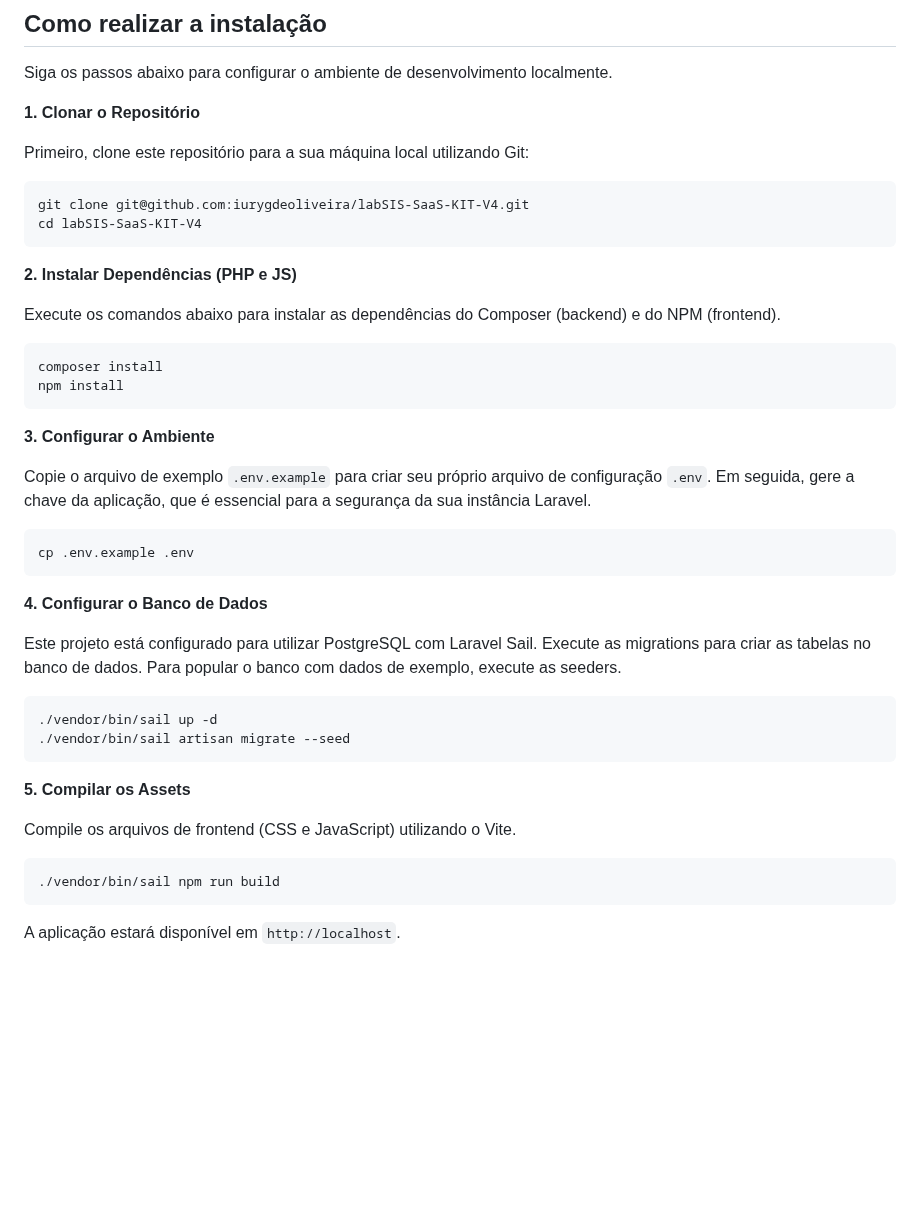
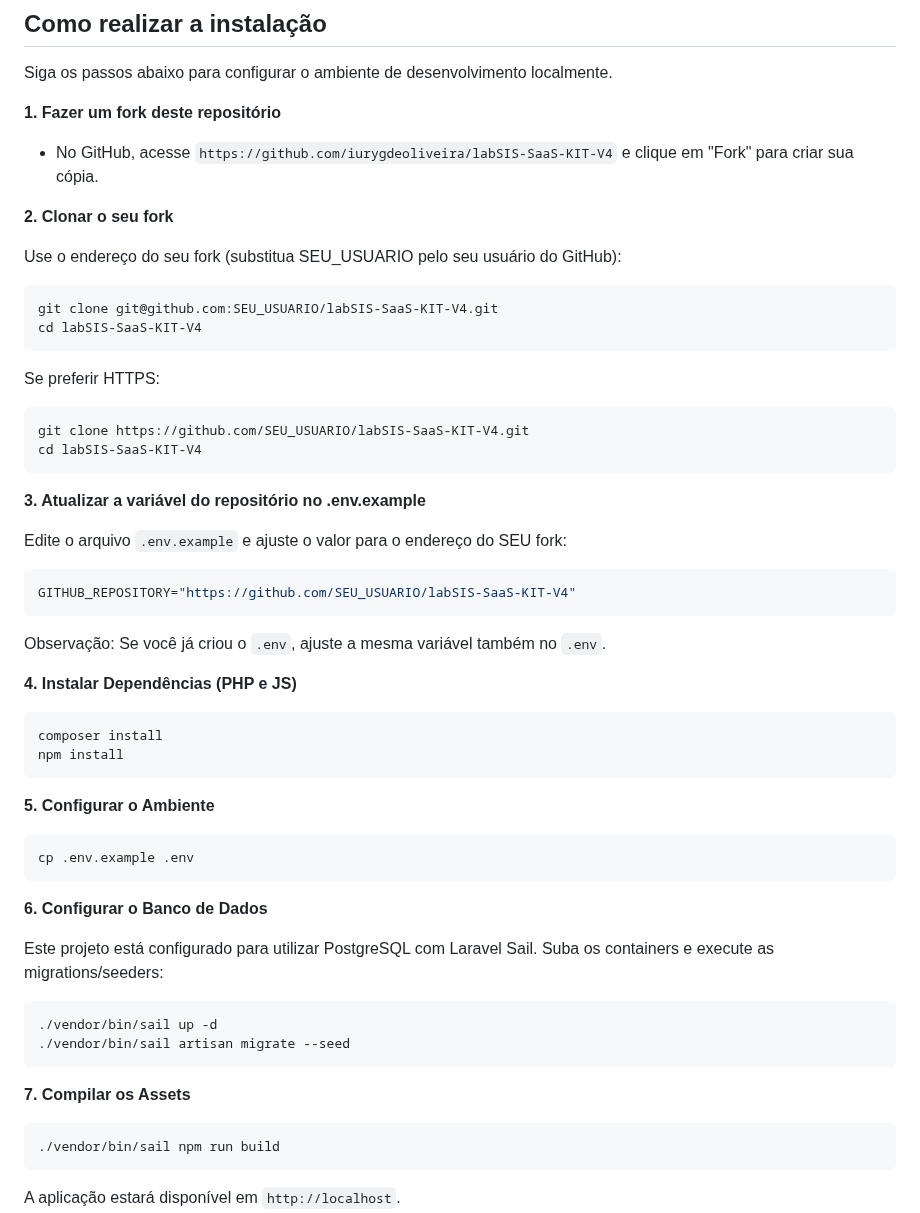
Before and after one commit to iurygdeoliveira/labSIS-KIT, a Markdown page: README.md, the part around the change. GitHub-like rendering; blank space fills up the shorter version.

````diff
--- a/README.md
+++ b/README.md
@@ -57,44 +57,59 @@ Antes de começar, certifique-se de ter instalado em sua máquina:
 
 Siga os passos abaixo para configurar o ambiente de desenvolvimento localmente.
 
-**1. Clonar o Repositório**
+**1. Fazer um fork deste repositório**
 
-Primeiro, clone este repositório para a sua máquina local utilizando Git:
+- No GitHub, acesse `https://github.com/iurygdeoliveira/labSIS-SaaS-KIT-V4` e clique em "Fork" para criar sua cópia.
+
+**2. Clonar o seu fork**
+
+Use o endereço do seu fork (substitua SEU_USUARIO pelo seu usuário do GitHub):
 
 ```bash
-git clone git@github.com:iurygdeoliveira/labSIS-SaaS-KIT-V4.git
+git clone git@github.com:SEU_USUARIO/labSIS-SaaS-KIT-V4.git
 cd labSIS-SaaS-KIT-V4
 ```
 
-**2. Instalar Dependências (PHP e JS)**
+Se preferir HTTPS:
 
-Execute os comandos abaixo para instalar as dependências do Composer (backend) e do NPM (frontend).
+```bash
+git clone https://github.com/SEU_USUARIO/labSIS-SaaS-KIT-V4.git
+cd labSIS-SaaS-KIT-V4
+```
+
+**3. Atualizar a variável do repositório no .env.example**
+
+Edite o arquivo `.env.example` e ajuste o valor para o endereço do SEU fork:
+
+```env
+GITHUB_REPOSITORY="https://github.com/SEU_USUARIO/labSIS-SaaS-KIT-V4"
+```
+
+Observação: Se você já criou o `.env`, ajuste a mesma variável também no `.env`.
+
+**4. Instalar Dependências (PHP e JS)**
 
 ```bash
 composer install
 npm install
 ```
 
-**3. Configurar o Ambiente**
-
-Copie o arquivo de exemplo `.env.example` para criar seu próprio arquivo de configuração `.env`. Em seguida, gere a chave da aplicação, que é essencial para a segurança da sua instância Laravel.
+**5. Configurar o Ambiente**
 
 ```bash
 cp .env.example .env
 ```
 
-**4. Configurar o Banco de Dados**
+**6. Configurar o Banco de Dados**
 
-Este projeto está configurado para utilizar PostgreSQL com Laravel Sail. Execute as migrations para criar as tabelas no banco de dados. Para popular o banco com dados de exemplo, execute as seeders.
+Este projeto está configurado para utilizar PostgreSQL com Laravel Sail. Suba os containers e execute as migrations/seeders:
 
 ```bash
 ./vendor/bin/sail up -d
 ./vendor/bin/sail artisan migrate --seed
 ```
 
-**5. Compilar os Assets**
-
-Compile os arquivos de frontend (CSS e JavaScript) utilizando o Vite.
+**7. Compilar os Assets**
 
 ```bash
 ./vendor/bin/sail npm run build
````
